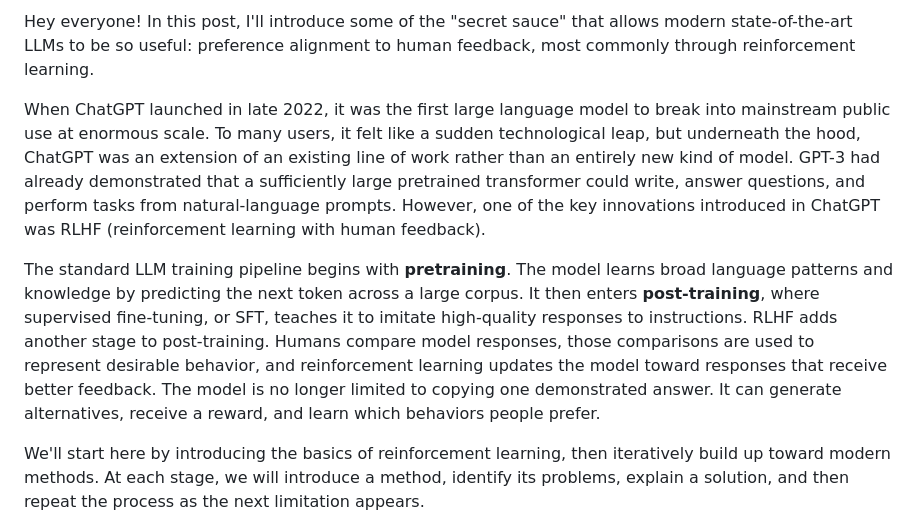
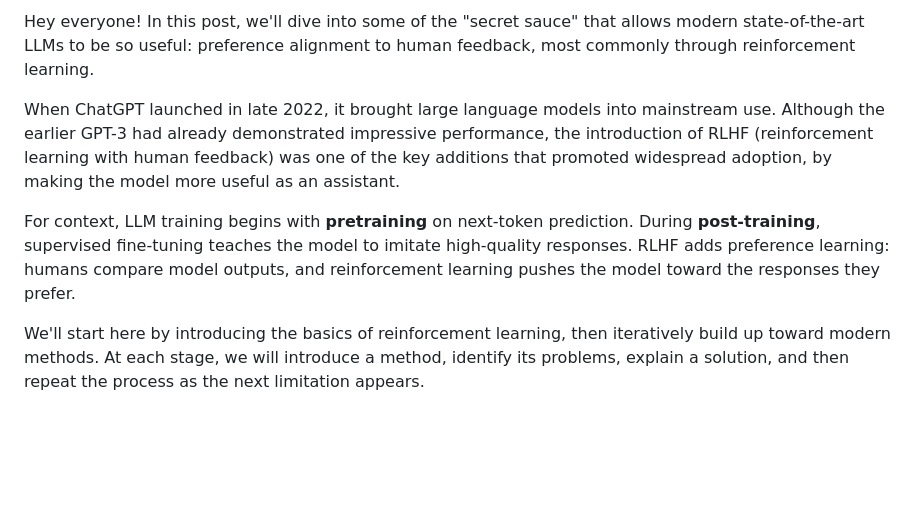
Before and after one commit to kunal-sinha-coding/personal-website, a Markdown page: blog/intro_rl.md, the part around the change. Rendered like a GitHub page; blank space fills up the shorter version.

Commit message:
Refine RL blog introduction

```diff
--- a/blog/intro_rl.md
+++ b/blog/intro_rl.md
@@ -1,8 +1,8 @@
-Hey everyone! In this post, I'll introduce some of the "secret sauce" that allows modern state-of-the-art LLMs to be so useful: preference alignment to human feedback, most commonly through reinforcement learning.
+Hey everyone! In this post, we'll dive into some of the "secret sauce" that allows modern state-of-the-art LLMs to be so useful: preference alignment to human feedback, most commonly through reinforcement learning.
 
-When ChatGPT launched in late 2022, it was the first large language model to break into mainstream public use at enormous scale. To many users, it felt like a sudden technological leap, but underneath the hood, ChatGPT was an extension of an existing line of work rather than an entirely new kind of model. GPT-3 had already demonstrated that a sufficiently large pretrained transformer could write, answer questions, and perform tasks from natural-language prompts. However, one of the key innovations introduced in ChatGPT was RLHF (reinforcement learning with human feedback).
+When ChatGPT launched in late 2022, it brought large language models into mainstream use. Although the earlier GPT-3 had already demonstrated impressive performance, the introduction of RLHF (reinforcement learning with human feedback) was one of the key additions that promoted widespread adoption, by making the model more useful as an assistant.
 
-The standard LLM training pipeline begins with **pretraining**. The model learns broad language patterns and knowledge by predicting the next token across a large corpus. It then enters **post-training**, where supervised fine-tuning, or SFT, teaches it to imitate high-quality responses to instructions. RLHF adds another stage to post-training. Humans compare model responses, those comparisons are used to represent desirable behavior, and reinforcement learning updates the model toward responses that receive better feedback. The model is no longer limited to copying one demonstrated answer. It can generate alternatives, receive a reward, and learn which behaviors people prefer.
+For context, LLM training begins with **pretraining** on next-token prediction. During **post-training**, supervised fine-tuning teaches the model to imitate high-quality responses. RLHF adds preference learning: humans compare model outputs, and reinforcement learning pushes the model toward the responses they prefer.
 
 We'll start here by introducing the basics of reinforcement learning, then iteratively build up toward modern methods. At each stage, we will introduce a method, identify its problems, explain a solution, and then repeat the process as the next limitation appears.
 
```
